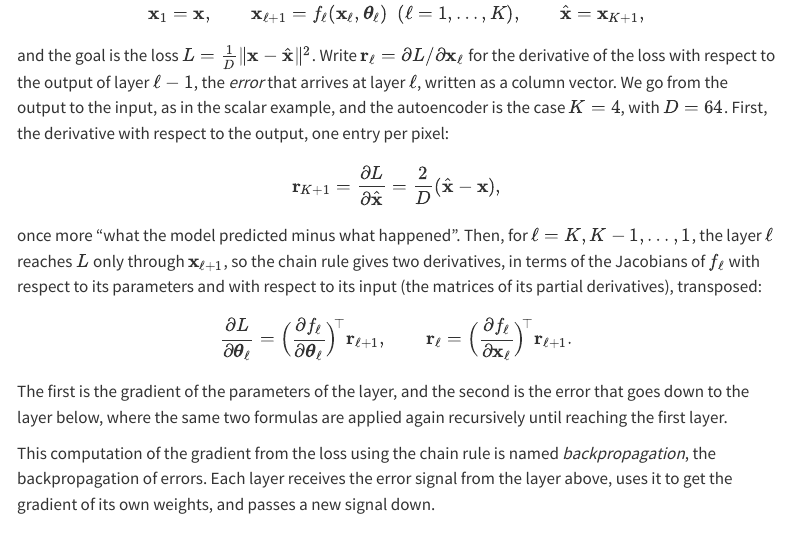
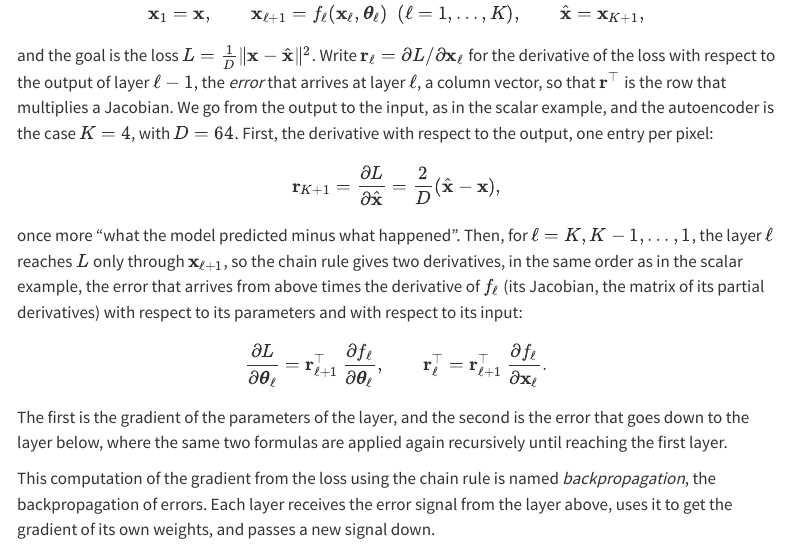
Before and after one commit to marcmagransdeabril/embedding-revolution-private, a Quarto document (chapters/embedding_spaces.qmd): the page in a window 1100 px wide, from 12220 px down. Rendered offline with R 4.5, knitr and Pandoc in place of Quarto, with nearby package versions; menus at the side of the page are left out; long lines of code are wrapped.

Commit message:
Clarify gradient computation in autoencoder backpropagation by refining error representation and Jacobian usage

```diff
--- a/chapters/embedding_spaces.qmd
+++ b/chapters/embedding_spaces.qmd
@@ -601,18 +601,18 @@ $$
 \hat{\mathbf{x}} = \mathbf{x}_{K+1},
 $$
 
-and the goal is the loss $L = \frac{1}{D}\lVert\mathbf{x} - \hat{\mathbf{x}}\rVert^2$. Write $\mathbf{r}_\ell = \partial L/\partial\mathbf{x}_\ell$ for the derivative of the loss with respect to the output of layer $\ell-1$, the *error* that arrives at layer $\ell$, written as a column vector. We go from the output to the input, as in the scalar example, and the autoencoder is the case $K = 4$, with $D = 64$. First, the derivative with respect to the output, one entry per pixel:
+and the goal is the loss $L = \frac{1}{D}\lVert\mathbf{x} - \hat{\mathbf{x}}\rVert^2$. Write $\mathbf{r}_\ell = \partial L/\partial\mathbf{x}_\ell$ for the derivative of the loss with respect to the output of layer $\ell-1$, the *error* that arrives at layer $\ell$, a column vector, so that $\mathbf{r}^\top$ is the row that multiplies a Jacobian. We go from the output to the input, as in the scalar example, and the autoencoder is the case $K = 4$, with $D = 64$. First, the derivative with respect to the output, one entry per pixel:
 
 $$
 \mathbf{r}_{K+1} = \frac{\partial L}{\partial\hat{\mathbf{x}}} = \frac{2}{D}(\hat{\mathbf{x}} - \mathbf{x}),
 $$
 
-once more "what the model predicted minus what happened". Then, for $\ell = K, K-1, \dots, 1$, the layer $\ell$ reaches $L$ only through $\mathbf{x}_{\ell+1}$, so the chain rule gives two derivatives, in terms of the Jacobians of $f_\ell$ with respect to its parameters and with respect to its input (the matrices of its partial derivatives), transposed:
+once more "what the model predicted minus what happened". Then, for $\ell = K, K-1, \dots, 1$, the layer $\ell$ reaches $L$ only through $\mathbf{x}_{\ell+1}$, so the chain rule gives two derivatives, in the same order as in the scalar example, the error that arrives from above times the derivative of $f_\ell$ (its Jacobian, the matrix of its partial derivatives) with respect to its parameters and with respect to its input:
 
 $$
-\frac{\partial L}{\partial\boldsymbol{\theta}_\ell} = \Bigl(\frac{\partial f_\ell}{\partial\boldsymbol{\theta}_\ell}\Bigr)^{\!\top}\mathbf{r}_{\ell+1},
+\frac{\partial L}{\partial\boldsymbol{\theta}_\ell} = \mathbf{r}_{\ell+1}^\top\,\frac{\partial f_\ell}{\partial\boldsymbol{\theta}_\ell},
 \qquad
-\mathbf{r}_\ell = \Bigl(\frac{\partial f_\ell}{\partial\mathbf{x}_\ell}\Bigr)^{\!\top}\mathbf{r}_{\ell+1}.
+\mathbf{r}_\ell^\top = \mathbf{r}_{\ell+1}^\top\,\frac{\partial f_\ell}{\partial\mathbf{x}_\ell}.
 $$
 
 The first is the gradient of the parameters of the layer, and the second is the error that goes down to the layer below, where the same two formulas are applied again recursively until reaching the first layer.
```
